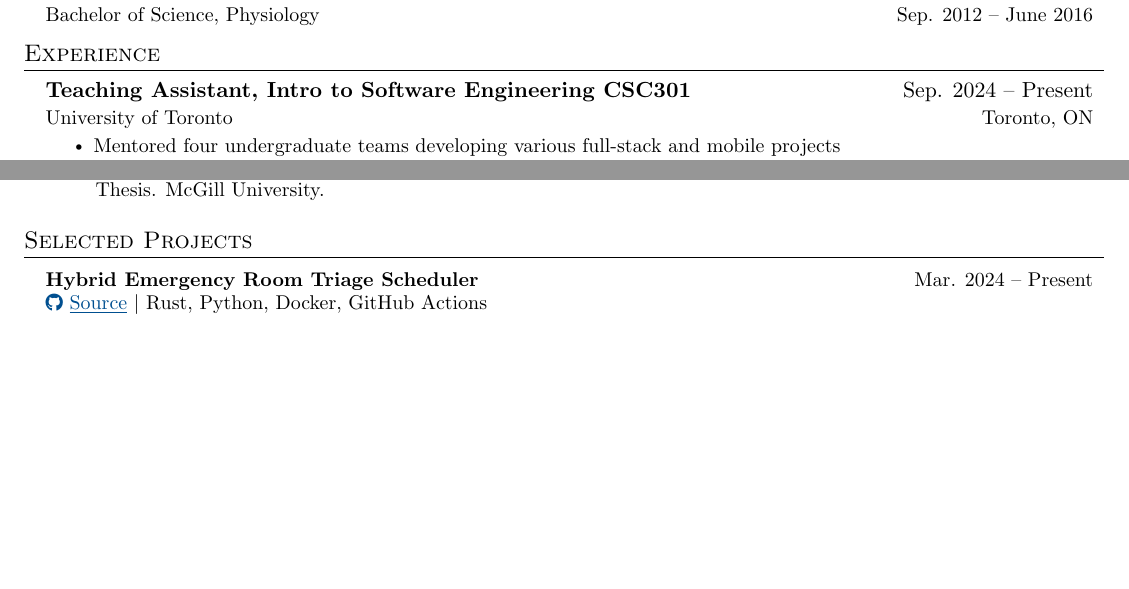
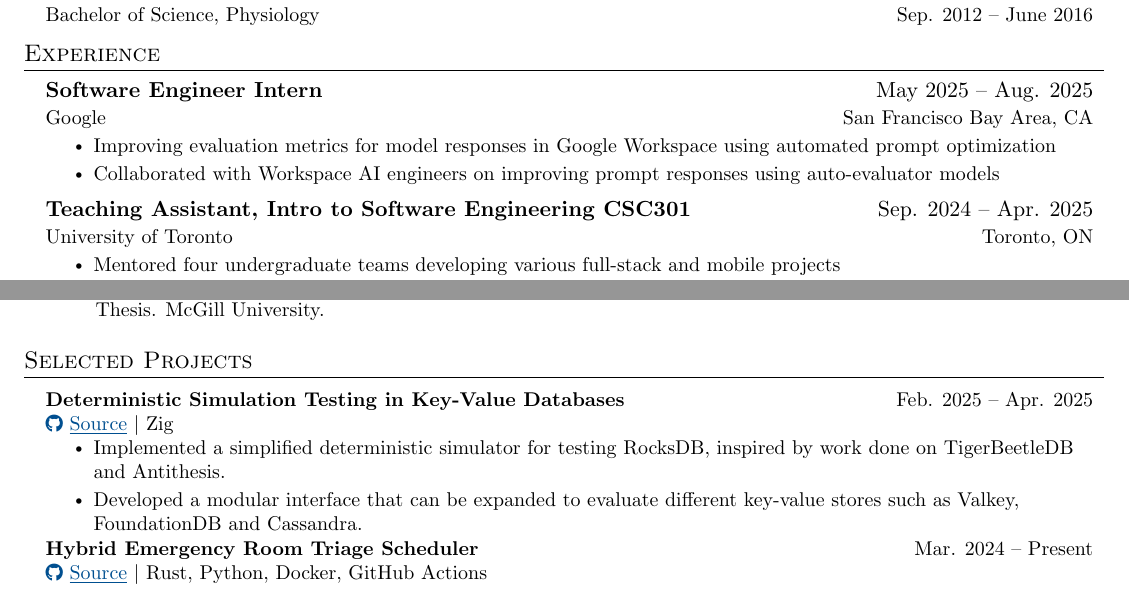
Before and after one commit to john-s-lin/cv, a LaTeX CV (academic/john_lin_cv.tex): two parts of pages 1 and 4 of 5, joined at a grey line, cut so that both start at the same text, the shorter picture padded with empty space. Compiled offline with pdfLaTeX.

Commit message:
feat: update CV

```diff
--- a/academic/john_lin_cv.tex
+++ b/academic/john_lin_cv.tex
@@ -203,7 +203,15 @@
   \resumeSubHeadingListStart
 
     \resumeSubheading
-      {Teaching Assistant, Intro to Software Engineering CSC301}{Sep. 2024 -- Present}
+      {Software Engineer Intern}{May 2025 -- Aug. 2025}
+      {Google}{San Francisco Bay Area, CA}
+      \resumeItemListStart
+        \resumeItem{Improving evaluation metrics for model responses in Google Workspace using automated prompt optimization}
+        \resumeItem{Collaborated with Workspace AI engineers on improving prompt responses using auto-evaluator models}
+      \resumeItemListEnd
+
+    \resumeSubheading
+      {Teaching Assistant, Intro to Software Engineering CSC301}{Sep. 2024 -- Apr. 2025}
       {University of Toronto}{Toronto, ON}
       \resumeItemListStart
         \resumeItem{Mentored four undergraduate teams developing various full-stack and mobile projects}
@@ -335,6 +343,16 @@
 \section{Selected Projects}
     \resumeSubHeadingListStart
         \resumeProjectHeading
+          {Deterministic Simulation Testing in Key-Value Databases}
+          {Feb. 2025 -- Apr. 2025}
+          {https://github.com/JamesChenSH/frost} % GitHub link
+          {Zig} % Tech stack
+          \resumeItemListStart
+            \resumeItem{Implemented a simplified deterministic simulator for testing RocksDB, inspired by work done on TigerBeetleDB and Antithesis.}
+            \resumeItem{Developed a modular interface that can be expanded to evaluate different key-value stores such as Valkey, FoundationDB and Cassandra.}
+          \resumeItemListEnd
+
+        \resumeProjectHeading
           {Hybrid Emergency Room Triage Scheduler}
           {Mar. 2024 -- Present}
           {https://github.com/john-s-lin/desert} % GitHub link
```
Also changed, not shown: academic/JOHN-LIN_CV.pdf.
